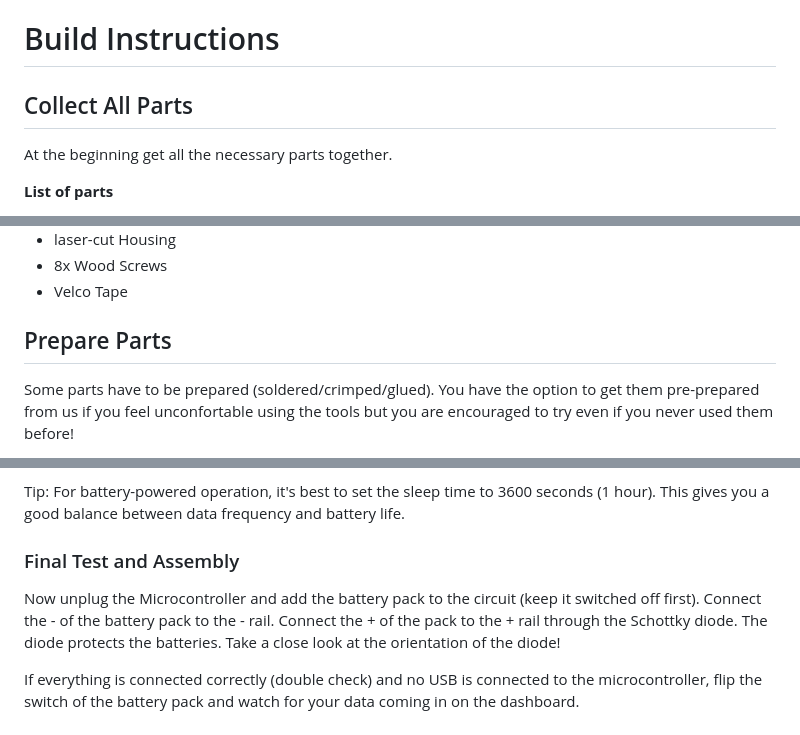
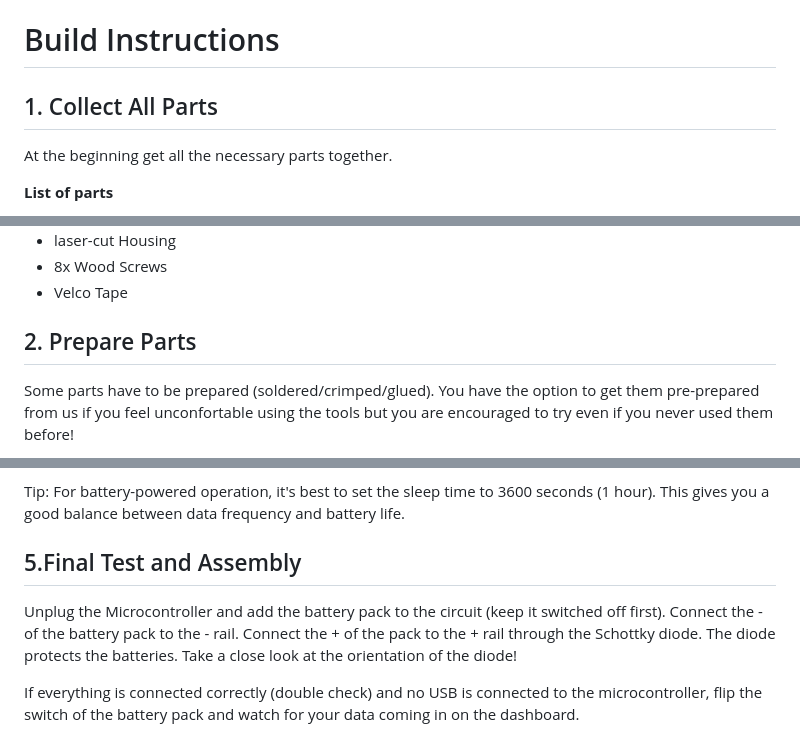
Before and after one commit to vektorious/hpi_smart_plants, a Markdown page: instuctions.md, 3 parts joined by grey strips. GitHub-like rendering.

```diff
--- a/instuctions.md
+++ b/instuctions.md
@@ -1,6 +1,6 @@
 # Build Instructions
 
-## Collect All Parts
+## 1. Collect All Parts
 At the beginning get all the necessary parts together.
 
 **List of parts**
@@ -18,7 +18,7 @@ At the beginning get all the necessary parts together.
 - 8x Wood Screws
 - Velco Tape
 
-## Prepare Parts
+## 2. Prepare Parts
 Some parts have to be prepared (soldered/crimped/glued). You have the option to get them pre-prepared from us if you feel unconfortable using the tools but you are encouraged to try even if you never used them before!
 
 Obviously all preparation don't have to be done in an particular order. So if you see that some tools are in use that you need, just do some other preparation.
@@ -217,9 +219,9 @@ Upload the code and monitor the dashboard. You should see your plant/device comi
 
 Tip: For battery-powered operation, it's best to set the sleep time to 3600 seconds (1 hour). This gives you a good balance between data frequency and battery life.
 
-### Final Test and Assembly
+## 5.Final Test and Assembly
 
-Now unplug the Microcontroller and add the battery pack to the circuit (keep it switched off first). Connect the - of the battery pack to the - rail. Connect  the + of the pack to the + rail through the Schottky diode. The diode protects the batteries. Take a close look at the orientation of the diode!
+Unplug the Microcontroller and add the battery pack to the circuit (keep it switched off first). Connect the - of the battery pack to the - rail. Connect  the + of the pack to the + rail through the Schottky diode. The diode protects the batteries. Take a close look at the orientation of the diode!
 
 If everything is connected correctly (double check) and no USB is connected to the microcontroller, flip the switch of the battery pack and watch for your data coming in on the dashboard.
 
```
Also changed, not shown: other parts of instuctions.md (+10 -8 lines).
